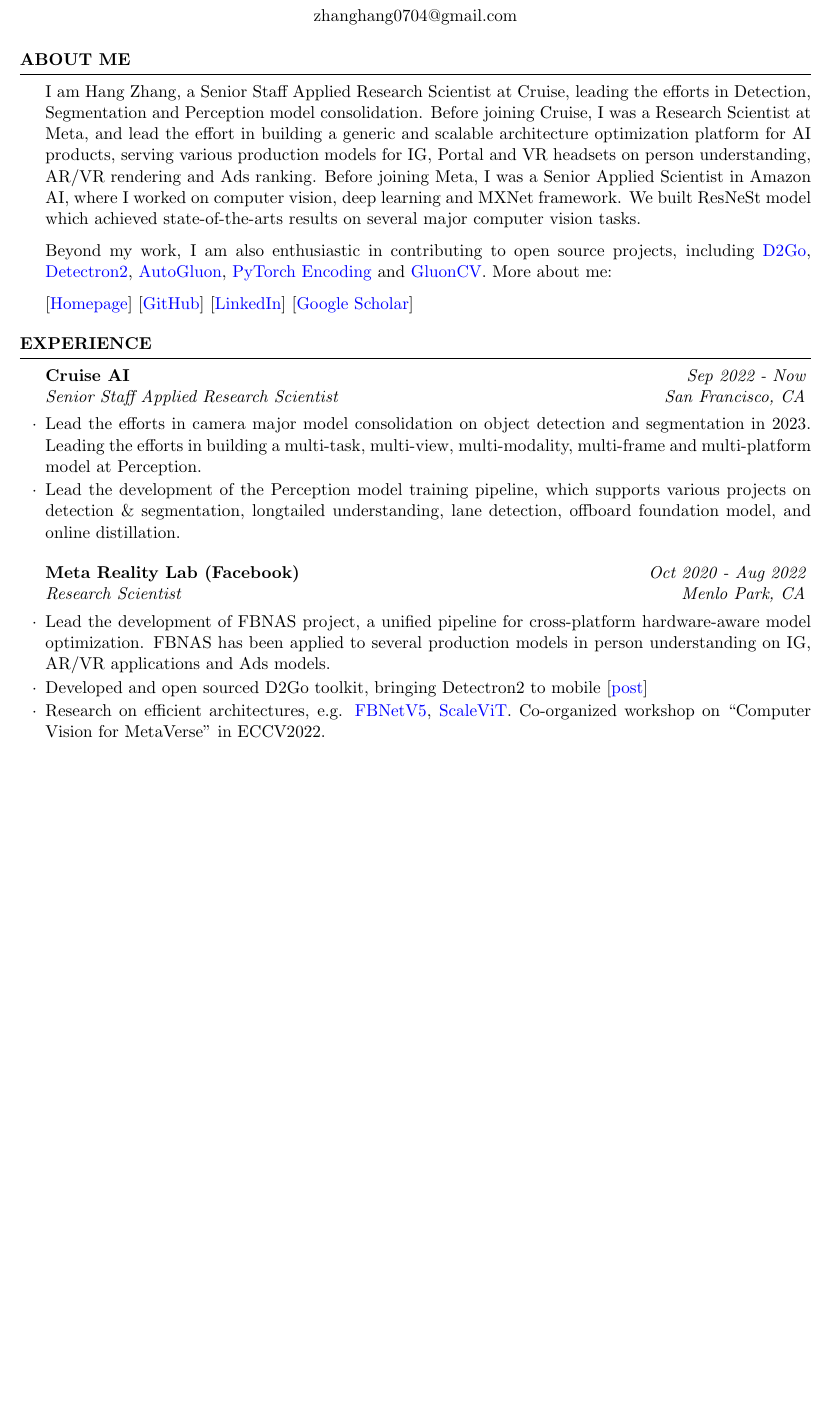
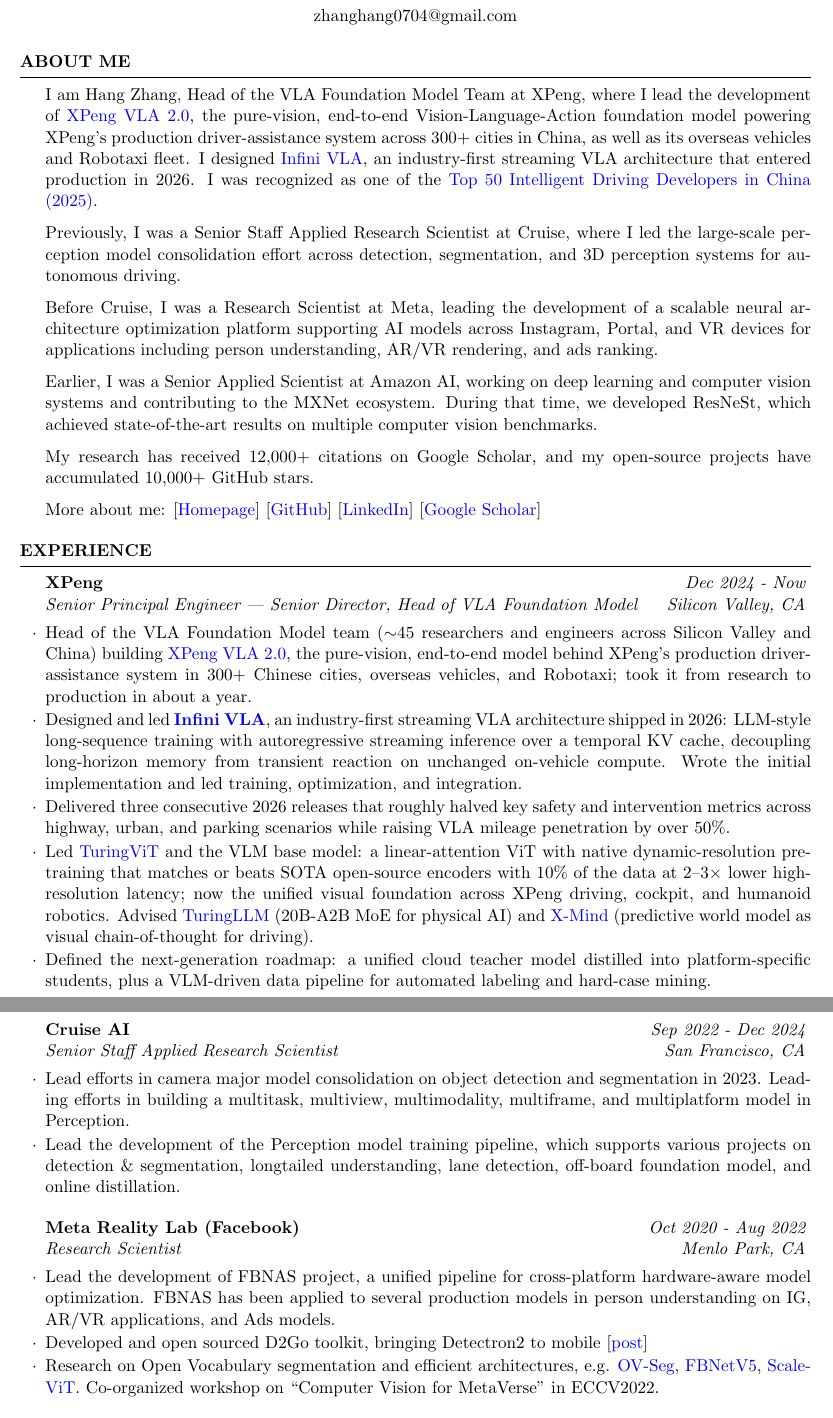
Before and after one commit to zhanghang1989/cvHangZhang, a LaTeX CV (cvHangZhang.tex): part of page 1 of 4 before the commit and two parts of pages 1 and 2 of 4 after it, the two joined at a grey line, cut so that both start at the same text, the shorter picture padded with empty space. Compiled offline with pdfLaTeX.

Commit message:
Update XPeng experience

```diff
--- a/cvHangZhang.tex
+++ b/cvHangZhang.tex
@@ -29,6 +29,7 @@
 
 \address{\includegraphics[scale=0.3]{phone_number.png}}
 \address{ zhanghang0704@gmail.com }
+\address{ \href{https://hangzhang.org/}{https://hangzhang.org/} }
 
 % \address{ zhang.hang@rutgers.edu \\ \url{http://hangzh.com}} % Your phone number and email
 
@@ -38,20 +39,17 @@
 %	EDUCATION SECTION
 %----------------------------------------------------------------------------------------
 \begin{rSection}{About Me}
-I am Hang Zhang, a Senior Staff Applied Research Scientist at Cruise, leading the efforts in Detection, Segmentation and Perception model consolidation.
-Before joining Cruise, I was a Research Scientist at Meta, and lead the effort in building a generic and scalable architecture optimization platform for AI products, serving various production models for IG, Portal and VR headsets on person understanding, AR/VR rendering and Ads ranking.
-Before joining Meta, I was a Senior Applied Scientist in Amazon AI, where I worked on computer vision, deep learning and MXNet framework. We built ResNeSt model which achieved state-of-the-arts results on several major computer vision tasks.
+I am Hang Zhang, Head of the VLA Foundation Model Team at XPeng, where I lead the development of \href{https://www.xpeng.com/pressroom/news/019cae5e67b99c0960ee8a028129016a}{XPeng VLA 2.0}, the pure-vision, end-to-end Vision-Language-Action foundation model powering XPeng's production driver-assistance system across 300+ cities in China, as well as its overseas vehicles and Robotaxi fleet. I designed \href{https://pandaily.com/xpeng-second-gen-vla-time}{Infini VLA}, an industry-first streaming VLA architecture that entered production in 2026. I was recognized as one of the \href{https://www.163.com/dy/article/KK6K284605278VAD.html}{Top 50 Intelligent Driving Developers in China (2025)}.
 
-% My research interests include neural architecture search, large scale image classification and segmentation.
+Previously, I was a Senior Staff Applied Research Scientist at Cruise, where I led the large-scale perception model consolidation effort across detection, segmentation, and 3D perception systems for autonomous driving.
 
-Beyond my work, I am also enthusiastic in contributing to open source projects, including \href{https://github.com/facebookresearch/d2go}{D2Go}, \href{https://github.com/facebookresearch/detectron2}{Detectron2}, \href{https://github.com/awslabs/autogluon/}{AutoGluon}, \href{https://github.com/zhanghang1989/PyTorch-Encoding}{PyTorch Encoding} and \href{https://github.com/dmlc/gluon-cv}{GluonCV}. More about me:
-%I have organized {\it ``Everything you need to know to reproduce SoTA deep learning models''} in ICCV 2019.
-%I have organized a tutorial series on {\it``From HPO to NAS: Automated Deep Learning''} on CVPR20 and ECCV20.
+Before Cruise, I was a Research Scientist at Meta, leading the development of a scalable neural architecture optimization platform supporting AI models across Instagram, Portal, and VR devices for applications including person understanding, AR/VR rendering, and ads ranking.
 
+Earlier, I was a Senior Applied Scientist at Amazon AI, working on deep learning and computer vision systems and contributing to the MXNet ecosystem. During that time, we developed ResNeSt, which achieved state-of-the-art results on multiple computer vision benchmarks.
 
-[\href{https://hangzhang.org/}{Homepage}] [\href{https://github.com/zhanghang1989}{GitHub}]
-[\href{https://www.linkedin.com/in/zhanghang0704}{LinkedIn}]
-[\href{https://scholar.google.com/citations?user=gCoWdkUAAAAJ}{Google Scholar}]
+My research has received 12,000+ citations on Google Scholar, and my open-source projects have accumulated 10,000+ GitHub stars.
+
+More about me: [\href{https://hangzhang.org/}{Homepage}] [\href{https://github.com/zhanghang1989}{GitHub}] [\href{https://www.linkedin.com/in/zhanghang0704}{LinkedIn}] [\href{https://scholar.google.com/citations?user=gCoWdkUAAAAJ}{Google Scholar}]
 \end{rSection}
 
 
@@ -62,15 +60,31 @@
 
 \begin{rSection}{Experience}
 
-\begin{rSubsection}{Cruise AI}{\em Sep 2022 - Now}{Senior Staff Applied Research Scientist}{San Francisco, CA}
-\item Lead the efforts in camera major model consolidation on object detection and segmentation in 2023. Leading the efforts in building a multi-task, multi-view, multi-modality, multi-frame and multi-platform model at Perception.
-\item Lead the development of the Perception model training pipeline, which supports various projects on detection \& segmentation, longtailed understanding, lane detection, offboard foundation model, and online distillation.
+\begin{rSubsection}{XPeng}{\em Dec 2024 - Now}{Senior Principal Engineer | Senior Director, Head of VLA Foundation Model}{Silicon Valley, CA}
+
+\item Head of the VLA Foundation Model team ($\sim$45 researchers and engineers across Silicon Valley and China) building \href{https://www.xpeng.com/pressroom/news/019cae5e67b99c0960ee8a028129016a}{XPeng VLA 2.0}, the pure-vision, end-to-end model behind XPeng's production driver-assistance system in 300+ Chinese cities, overseas vehicles, and Robotaxi; took it from research to production in about a year.
+
+\item Designed and led \textbf{\href{https://pandaily.com/xpeng-second-gen-vla-time}{Infini VLA}}, an industry-first streaming VLA architecture shipped in 2026: LLM-style long-sequence training with autoregressive streaming inference over a temporal KV cache, decoupling long-horizon memory from transient reaction on unchanged on-vehicle compute. Wrote the initial implementation and led training, optimization, and integration.
+
+\item Delivered three consecutive 2026 releases that roughly halved key safety and intervention metrics across highway, urban, and parking scenarios while raising VLA mileage penetration by over 50\%.
+
+% \item Scaled the training stack: million-token-context training, offline KV-cache materialization cutting post-training compute $\sim$100$\times$, and quantization-aware training for XPeng's in-house XP5 chips under real-time latency budgets.
+
+\item Led \href{https://arxiv.org/abs/2606.24253}{TuringViT} and the VLM base model: a linear-attention ViT with native dynamic-resolution pretraining that matches or beats SOTA open-source encoders with 10\% of the data at 2--3$\times$ lower high-resolution latency; now the unified visual foundation across XPeng driving, cockpit, and humanoid robotics. Advised \href{https://arxiv.org/abs/2608.30567}{TuringLLM} (20B-A2B MoE for physical AI) and \href{https://arxiv.org/abs/2606.28758}{X-Mind} (predictive world model as visual chain-of-thought for driving).
+
+\item Defined the next-generation roadmap: a unified cloud teacher model distilled into platform-specific students, plus a VLM-driven data pipeline for automated labeling and hard-case mining.
+
+\end{rSubsection}
+
+\begin{rSubsection}{Cruise AI}{\em Sep 2022 - Dec 2024}{Senior Staff Applied Research Scientist}{San Francisco, CA}
+\item Lead efforts in camera major model consolidation on object detection and segmentation in 2023. Leading efforts in building a multitask, multiview, multimodality, multiframe, and multiplatform model in Perception.
+\item Lead the development of the Perception model training pipeline, which supports various projects on detection \& segmentation, longtailed understanding, lane detection, off-board foundation model, and online distillation.
 \end{rSubsection}
 
 \begin{rSubsection}{Meta Reality Lab (Facebook)}{\em Oct 2020 - Aug 2022}{Research Scientist}{Menlo Park, CA} %\RNum{2}
-\item Lead the development of FBNAS project, a unified pipeline for cross-platform hardware-aware model optimization. FBNAS has been applied to several production models in person understanding on IG, AR/VR applications and Ads models.
+\item Lead the development of FBNAS project, a unified pipeline for cross-platform hardware-aware model optimization. FBNAS has been applied to several production models in person understanding on IG, AR/VR applications, and Ads models.
 \item Developed and open sourced D2Go toolkit, bringing Detectron2 to mobile [\href{https://ai.facebook.com/blog/d2go-brings-detectron2-to-mobile/}{post}]
-\item Research on efficient architectures, e.g. \href{https://scholar.google.com/citations?view_op=view_citation&hl=en&user=gCoWdkUAAAAJ&sortby=pubdate&citation_for_view=gCoWdkUAAAAJ:ML0RJ9NH7IQC}{FBNetV5}, \href{https://scholar.google.com/citations?view_op=view_citation&hl=en&user=gCoWdkUAAAAJ&sortby=pubdate&citation_for_view=gCoWdkUAAAAJ:p__nRnzSRKYC}{ScaleViT}. Co-organized workshop on ``Computer Vision for MetaVerse" in ECCV2022.
+\item Research on Open Vocabulary segmentation and efficient architectures, e.g. \href{https://openaccess.thecvf.com/content/CVPR2023/papers/Liang_Open-Vocabulary_Semantic_Segmentation_With_Mask-Adapted_CLIP_CVPR_2023_paper.pdf}{OV-Seg}, \href{https://scholar.google.com/citations?view_op=view_citation&hl=en&user=gCoWdkUAAAAJ&sortby=pubdate&citation_for_view=gCoWdkUAAAAJ:ML0RJ9NH7IQC}{FBNetV5}, \href{https://scholar.google.com/citations?view_op=view_citation&hl=en&user=gCoWdkUAAAAJ&sortby=pubdate&citation_for_view=gCoWdkUAAAAJ:p__nRnzSRKYC}{ScaleViT}. Co-organized workshop on ``Computer Vision for MetaVerse" in ECCV2022.
 \end{rSubsection}
 
 \begin{rSubsection}{Amazon AWS AI}{\em Jan 2018 - Oct 2020}{Senior Applied Scientist}{East Palo Alto, CA} %\RNum{2}
```
Also changed, not shown: my.bib (+26 -3 lines), cvHangZhang.tex (24 more changed lines).
